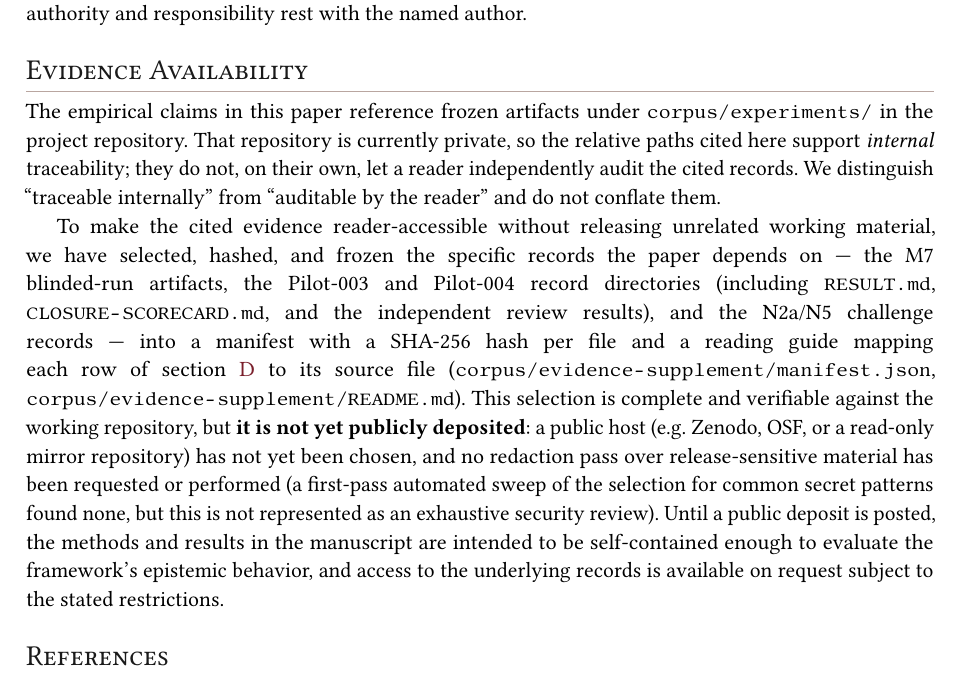
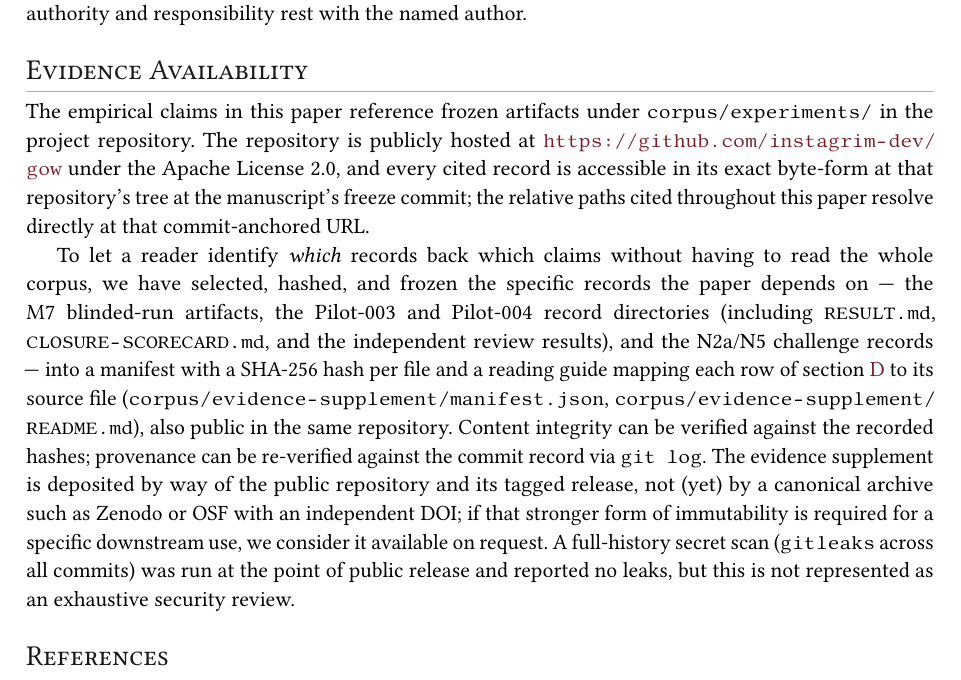
Before and after one commit to instagrim-dev/gow, a LaTeX paper (paper/geometry-of-work.tex): part of page 35 of 45, cut so that both start at the same text. Compiled offline with pdfLaTeX.

Commit message:
Public release: Apache 2.0 LICENSE, Evidence Availability points at public repo
- Add canonical Apache License 2.0 (LICENSE) with 2026 Jonathan Maye-Hobbs
  copyright line; the repository was flipped to public visibility earlier
  today at github.com/instagrim-dev/gow, and Apache 2.0 was the pre-selected
  code license.
- Rewrite paper/geometry-of-work.tex Evidence Availability section: the
  section previously described the deposit as 'not yet publicly deposited'
  and access as 'available on request subject to the stated restrictions.'
  Now: cites the public repository URL, describes commit-anchored
  reader-access to every manifest'd file, references corpus/evidence-
  supplement/manifest.json for SHA-256 content-integrity verification,
  notes that a canonical-archive DOI (Zenodo/OSF) is not obtained but is
  compatible with a later strengthening step, and records that a full
  gitleaks history sweep at the point of public release found no leaks
  (168 commits scanned; not represented as an exhaustive security review).
- Update paper/PUBLICATION-PLAN.md row 10: gate #16 finding 4 (evidence
  deposit) is resolved by the public-repository route; the sole remaining
  gate to a #16 PASS is author sign-off on the exact submission bundle
  and the arXiv upload/license/endorsement action (author's operational
  step). The newf software v1.0.0 tag remains unchanged.
- Recompile clean: exit 0, 0 unresolved refs, 0 duplicate labels, no
  draft macros or placeholder markers.

```diff
--- a/paper/geometry-of-work.tex
+++ b/paper/geometry-of-work.tex
@@ -2444,31 +2444,32 @@ responsibility rest with the named author.
 \section*{Evidence Availability}
 
 The empirical claims in this paper reference frozen artifacts under
-\path{corpus/experiments/} in the project repository. That repository is
-currently private, so the relative paths cited here support \emph{internal}
-traceability; they do not, on their own, let a reader independently audit the
-cited records. We distinguish ``traceable internally'' from ``auditable by the
-reader'' and do not conflate them.
-
-To make the cited evidence reader-accessible without releasing unrelated
-working material, we have selected, hashed, and frozen the specific records
-the paper depends on --- the M7 blinded-run artifacts, the Pilot-003 and
-Pilot-004 record directories (including \path{RESULT.md},
+\path{corpus/experiments/} in the project repository. The repository is
+publicly hosted at
+\url{https://github.com/instagrim-dev/gow} under the Apache License 2.0, and
+every cited record is accessible in its exact byte-form at that repository's
+tree at the manuscript's freeze commit; the relative paths cited throughout
+this paper resolve directly at that commit-anchored URL.
+
+To let a reader identify \emph{which} records back which claims without
+having to read the whole corpus, we have selected, hashed, and frozen the
+specific records the paper depends on --- the M7 blinded-run artifacts, the
+Pilot-003 and Pilot-004 record directories (including \path{RESULT.md},
 \path{CLOSURE-SCORECARD.md}, and the independent review results), and the
 N2a/N5 challenge records --- into a manifest with a SHA-256 hash per file and
 a reading guide mapping each row of \cref{app:claims} to its source file
 (\path{corpus/evidence-supplement/manifest.json},
-\path{corpus/evidence-supplement/README.md}). This selection is complete and
-verifiable against the working repository, but \textbf{it is not yet publicly
-deposited}: a public host (e.g.\ Zenodo, OSF, or a read-only mirror
-repository) has not yet been chosen, and no redaction pass over
-release-sensitive material has been requested or performed (a first-pass
-automated sweep of the selection for common secret patterns found none, but
-this is not represented as an exhaustive security review). Until a public
-deposit is posted, the methods and results in the manuscript are intended to
-be self-contained enough to evaluate the framework's epistemic behavior, and
-access to the underlying records is available on request subject to the
-stated restrictions.
+\path{corpus/evidence-supplement/README.md}), also public in the same
+repository. Content integrity can be verified against the recorded hashes;
+provenance can be re-verified against the commit record via
+\texttt{git log}. The evidence supplement is deposited by way of the
+public repository and its tagged release, not (yet) by a canonical archive
+such as Zenodo or OSF with an independent DOI; if that stronger form of
+immutability is required for a specific downstream use, we consider it
+available on request.
+A full-history secret scan (\texttt{gitleaks} across all commits) was run at
+the point of public release and reported no leaks, but this is not
+represented as an exhaustive security review.
 
 % ── Bibliography ─────────────────────────────────────────────────────
 \bibliographystyle{plainnat}
```
Also changed, not shown: paper/PUBLICATION-PLAN.md (+1 -1 lines), 1 other file.
